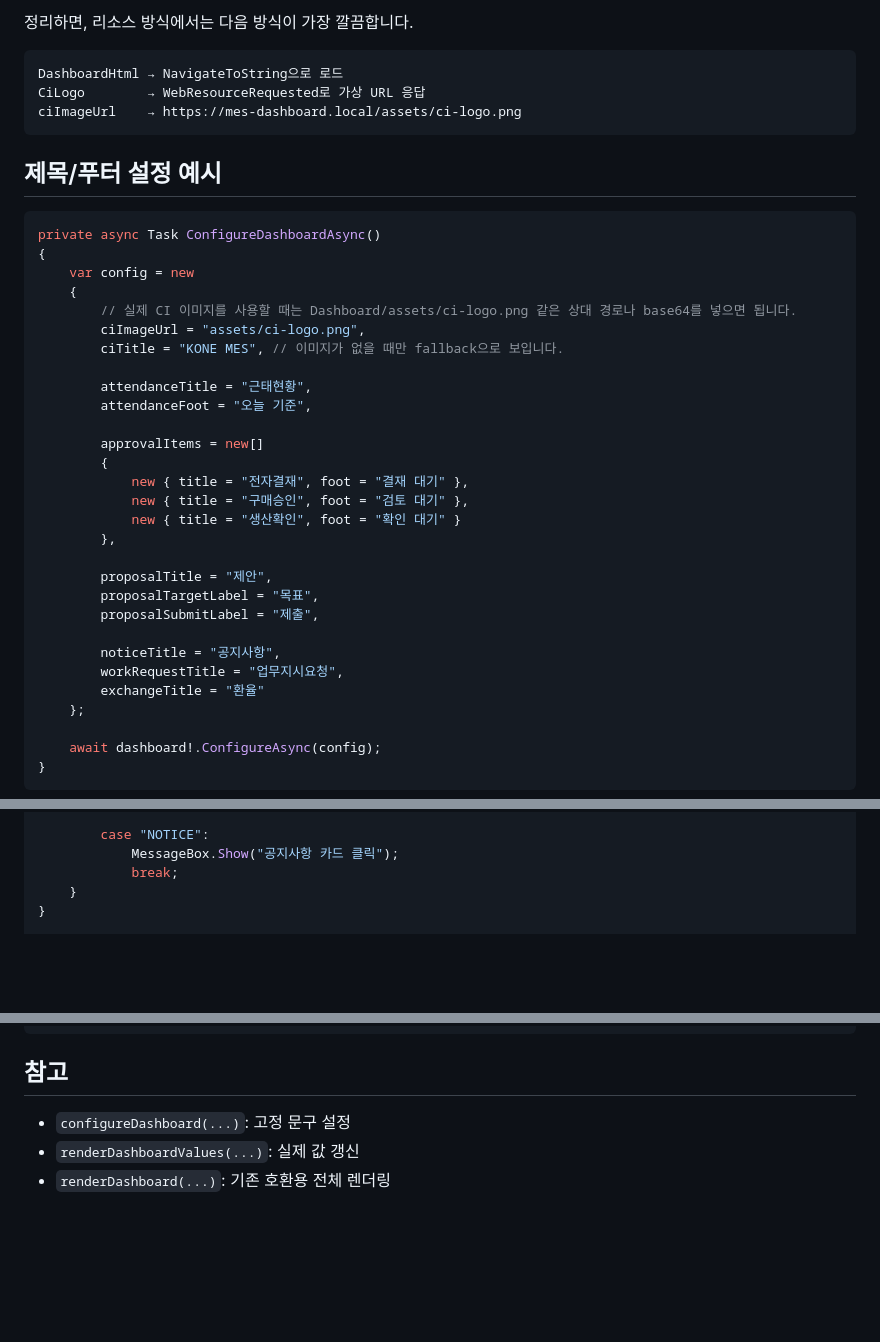
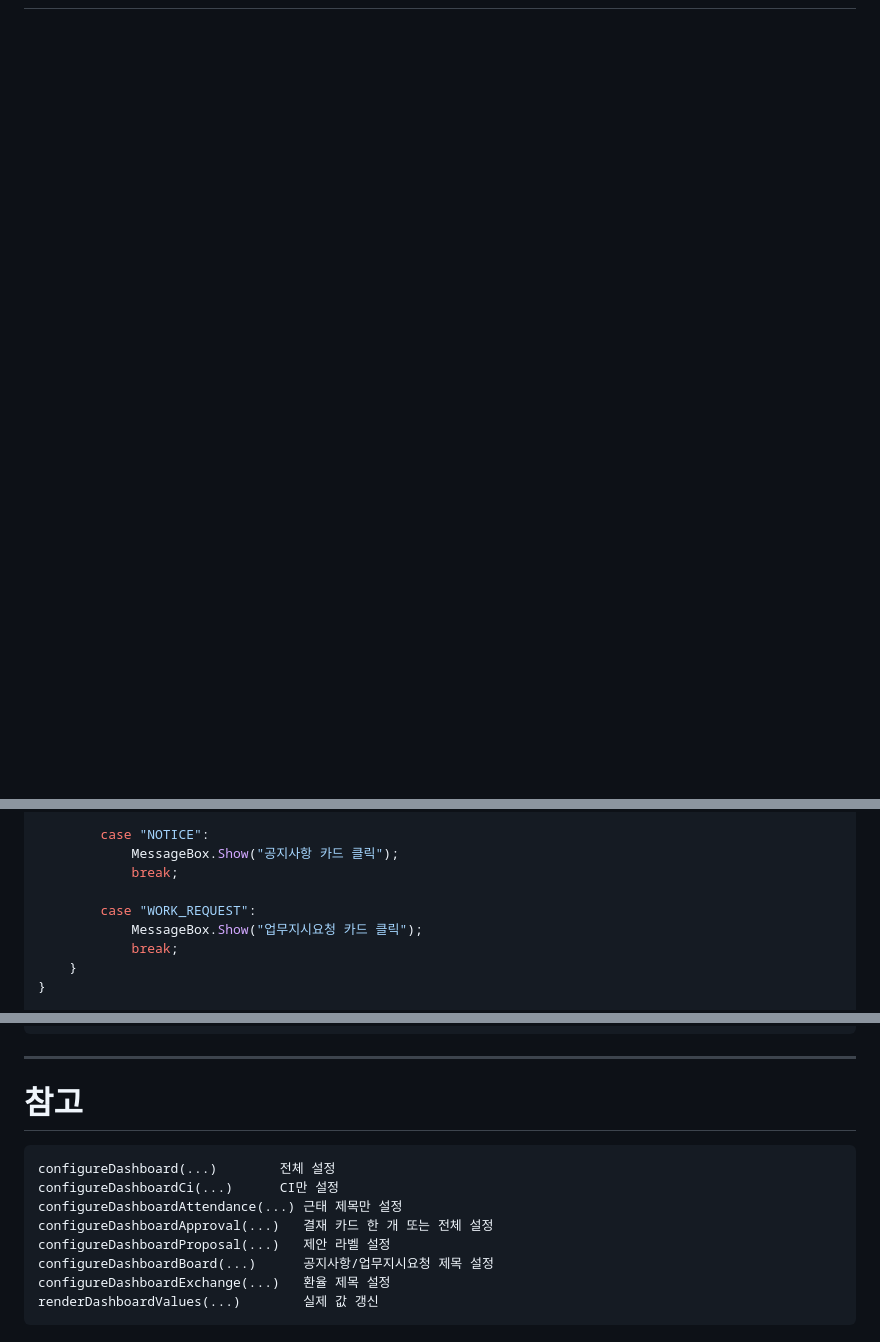
Before and after one commit to GNh0/MES_Dashboard_1, a Markdown page: README.md, 3 parts joined by grey strips. Drawn GitHub-style; blank space fills up the shorter version.

Commit message:
Document both resource and file deployment usage

````diff
--- a/README.md
+++ b/README.md
@@ -203,42 +72,0 @@ private async Task ConfigureDashboardAsync()
-정리하면, 리소스 방식에서는 다음 방식이 가장 깔끔합니다.
-
-```text
-DashboardHtml → NavigateToString으로 로드
-CiLogo        → WebResourceRequested로 가상 URL 응답
-ciImageUrl    → https://mes-dashboard.local/assets/ci-logo.png
-```
-
-## 제목/푸터 설정 예시
-
-```csharp
-private async Task ConfigureDashboardAsync()
-{
-    var config = new
-    {
-        // 실제 CI 이미지를 사용할 때는 Dashboard/assets/ci-logo.png 같은 상대 경로나 base64를 넣으면 됩니다.
-        ciImageUrl = "assets/ci-logo.png",
-        ciTitle = "KONE MES", // 이미지가 없을 때만 fallback으로 보입니다.
-
-        attendanceTitle = "근태현황",
-        attendanceFoot = "오늘 기준",
-
-        approvalItems = new[]
-        {
-            new { title = "전자결재", foot = "결재 대기" },
-            new { title = "구매승인", foot = "검토 대기" },
-            new { title = "생산확인", foot = "확인 대기" }
-        },
-
-        proposalTitle = "제안",
-        proposalTargetLabel = "목표",
-        proposalSubmitLabel = "제출",
-
-        noticeTitle = "공지사항",
-        workRequestTitle = "업무지시요청",
-        exchangeTitle = "환율"
-    };
-
-    await dashboard!.ConfigureAsync(config);
-}
-```
-
@@ -336,6 +110,10 @@ private void OpenDashboardProgram(string? target)
         case "NOTICE":
             MessageBox.Show("공지사항 카드 클릭");
             break;
+
+        case "WORK_REQUEST":
+            MessageBox.Show("업무지시요청 카드 클릭");
+            break;
     }
 }
 
@@ -407,8 +486,17 @@ bin/Debug/net8.0-windows/
     assets/
 ```
 
-## 참고
+---
 
-- `configureDashboard(...)`: 고정 문구 설정
-- `renderDashboardValues(...)`: 실제 값 갱신
-- `renderDashboard(...)`: 기존 호환용 전체 렌더링
+# 참고
+
+```text
+configureDashboard(...)        전체 설정
+configureDashboardCi(...)      CI만 설정
+configureDashboardAttendance(...) 근태 제목만 설정
+configureDashboardApproval(...)   결재 카드 한 개 또는 전체 설정
+configureDashboardProposal(...)   제안 라벨 설정
+configureDashboardBoard(...)      공지사항/업무지시요청 제목 설정
+configureDashboardExchange(...)   환율 제목 설정
+renderDashboardValues(...)        실제 값 갱신
+```
````
Also changed, not shown: other parts of README.md (+342 -225 lines).
